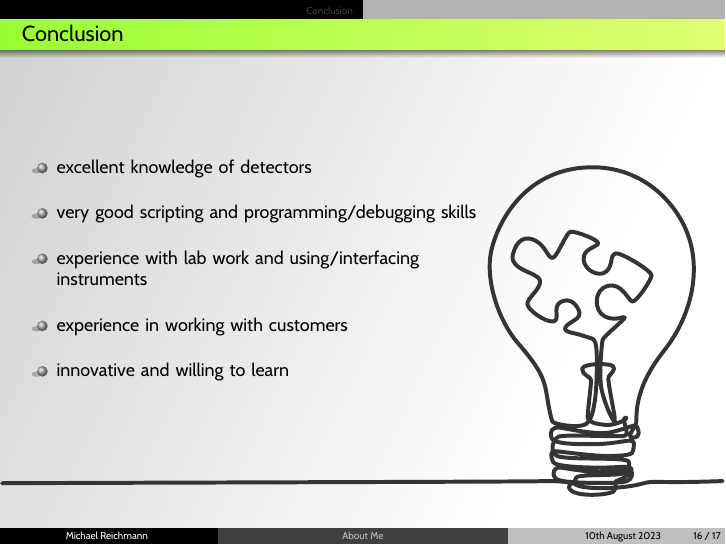
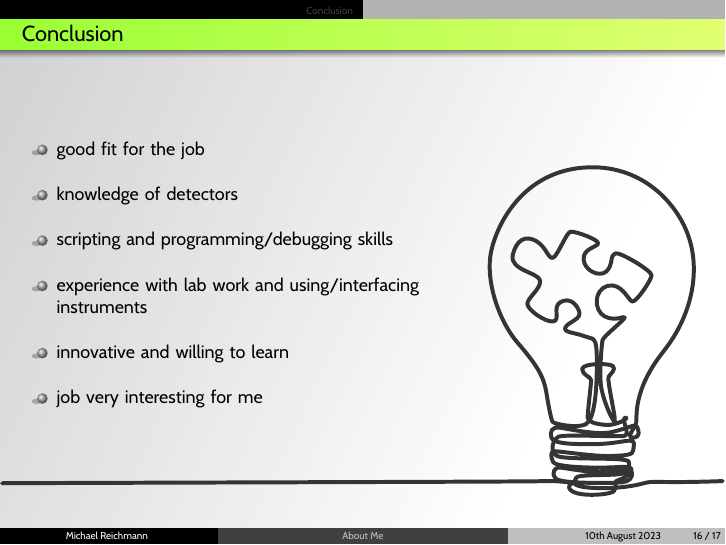
Before and after one commit to michareichmann/dectris-interview, LaTeX slides (interview.tex, which reads sections/conclusion.tex): page 19 of 22. Compiled offline with XeLaTeX.

Commit message:
update conclusion

```diff
--- a/sections/conclusion.tex
+++ b/sections/conclusion.tex
@@ -3,11 +3,12 @@
 %
 \begin{conclusion}
   \begin{tbox}[.7]
-    \item excellent knowledge of detectors
-    \item very good scripting and programming/debugging skills
+    \item good fit for the job
+    \item knowledge of detectors
+    \item scripting and programming/debugging skills
     \item experience with lab work and using/interfacing instruments
-    \item experience in working with customers
     \item innovative and willing to learn
+    \item job very interesting for me
   \end{tbox}
 \end{conclusion}
 %
```
